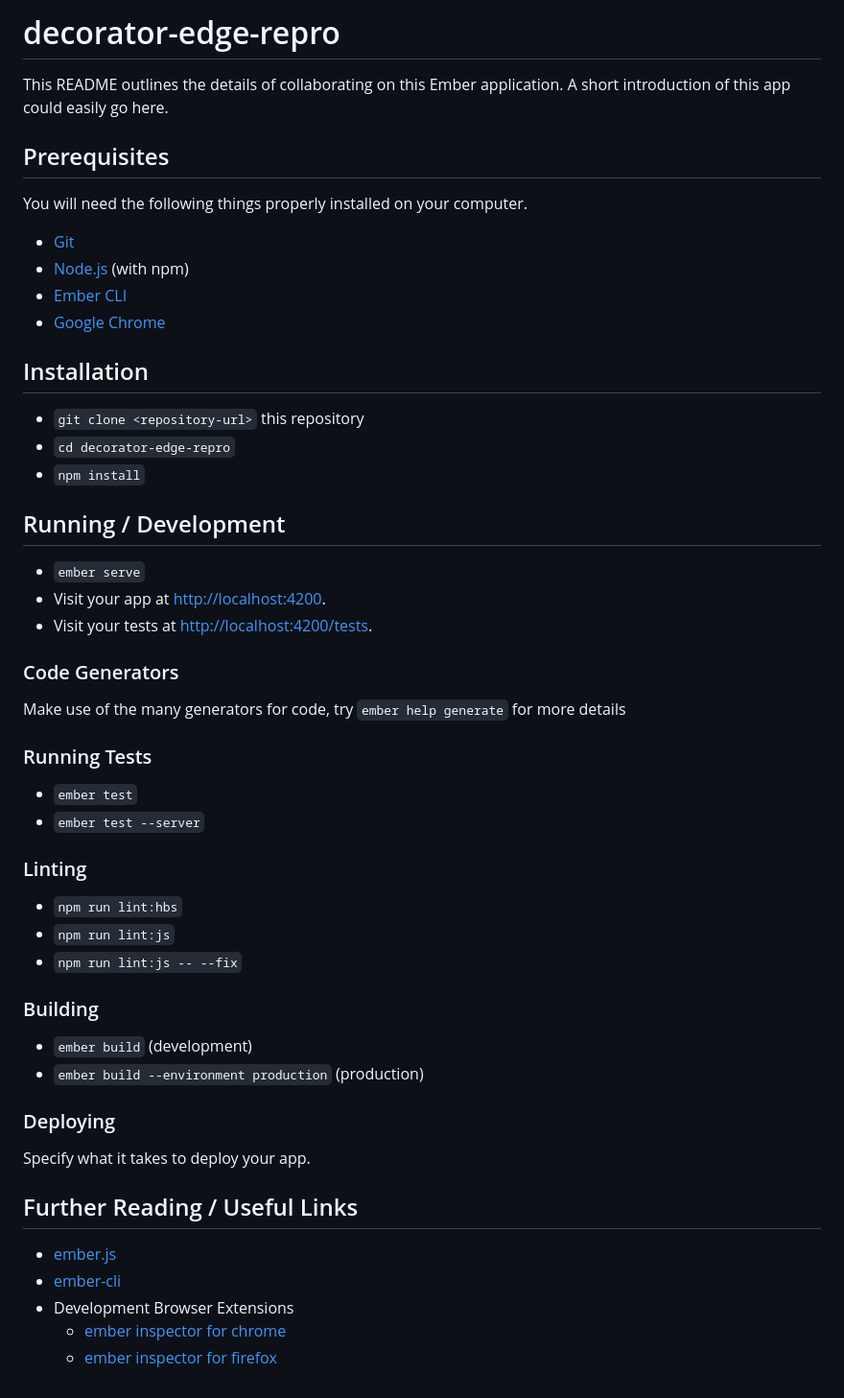
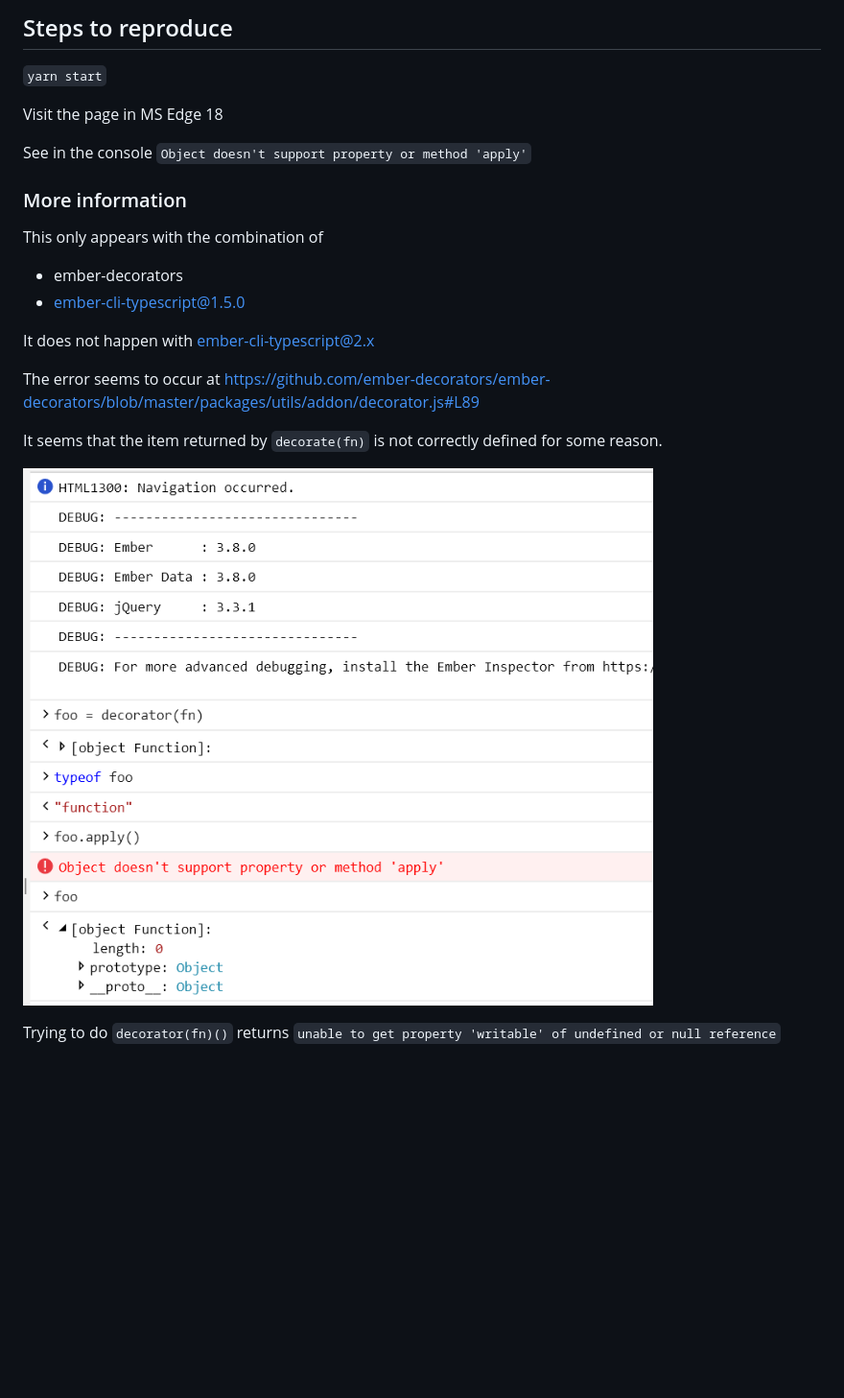
Before and after one commit to mfeckie/decorator-edge-repro, a Markdown page: README.md, the part around the change. Shown: that part at 96% size. Drawn GitHub-style; pictures changed too: images/console-edge.png (added); blank space fills up the shorter version.

Commit message:
Add detail and images

```diff
--- a/README.md
+++ b/README.md
@@ -1,57 +1,25 @@
-# decorator-edge-repro
+## Steps to reproduce
 
-This README outlines the details of collaborating on this Ember application.
-A short introduction of this app could easily go here.
+`yarn start`
 
-## Prerequisites
+Visit the page in MS Edge 18
 
-You will need the following things properly installed on your computer.
+See in the console `Object doesn't support property or method 'apply'`
 
-* [Git](https://git-scm.com/)
-* [Node.js](https://nodejs.org/) (with npm)
-* [Ember CLI](https://ember-cli.com/)
-* [Google Chrome](https://google.com/chrome/)
+### More information
 
-## Installation
+This only appears with the combination of
 
-* `git clone <repository-url>` this repository
-* `cd decorator-edge-repro`
-* `npm install`
+- ember-decorators
+- ember-cli-typescript@1.5.0
 
-## Running / Development
+It does not happen with ember-cli-typescript@2.x
 
-* `ember serve`
-* Visit your app at [http://localhost:4200](http://localhost:4200).
-* Visit your tests at [http://localhost:4200/tests](http://localhost:4200/tests).
+The error seems to occur at https://github.com/ember-decorators/ember-decorators/blob/master/packages/utils/addon/decorator.js#L89
 
-### Code Generators
+It seems that the item returned by `decorate(fn)` is not correctly defined for some reason.
 
-Make use of the many generators for code, try `ember help generate` for more details
+![console log](images/console-edge.png)
 
-### Running Tests
-
-* `ember test`
-* `ember test --server`
-
-### Linting
-
-* `npm run lint:hbs`
-* `npm run lint:js`
-* `npm run lint:js -- --fix`
-
-### Building
-
-* `ember build` (development)
-* `ember build --environment production` (production)
-
-### Deploying
-
-Specify what it takes to deploy your app.
-
-## Further Reading / Useful Links
-
-* [ember.js](https://emberjs.com/)
-* [ember-cli](https://ember-cli.com/)
-* Development Browser Extensions
-  * [ember inspector for chrome](https://chrome.google.com/webstore/detail/ember-inspector/bmdblncegkenkacieihfhpjfppoconhi)
-  * [ember inspector for firefox](https://addons.mozilla.org/en-US/firefox/addon/ember-inspector/)
+Trying to do `decorator(fn)()` returns
+`unable to get property 'writable' of undefined or null reference`
```
